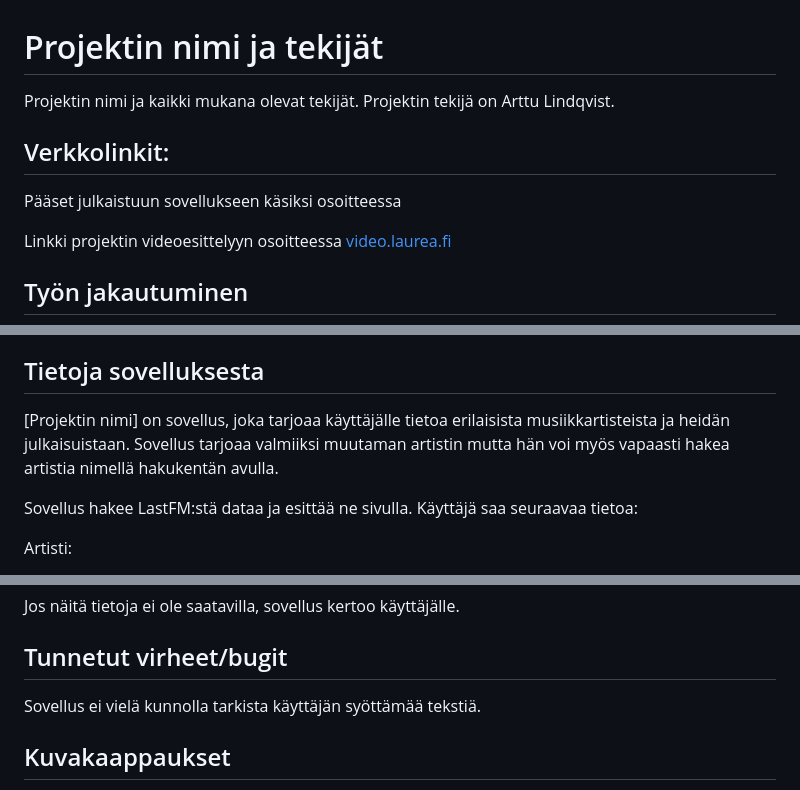
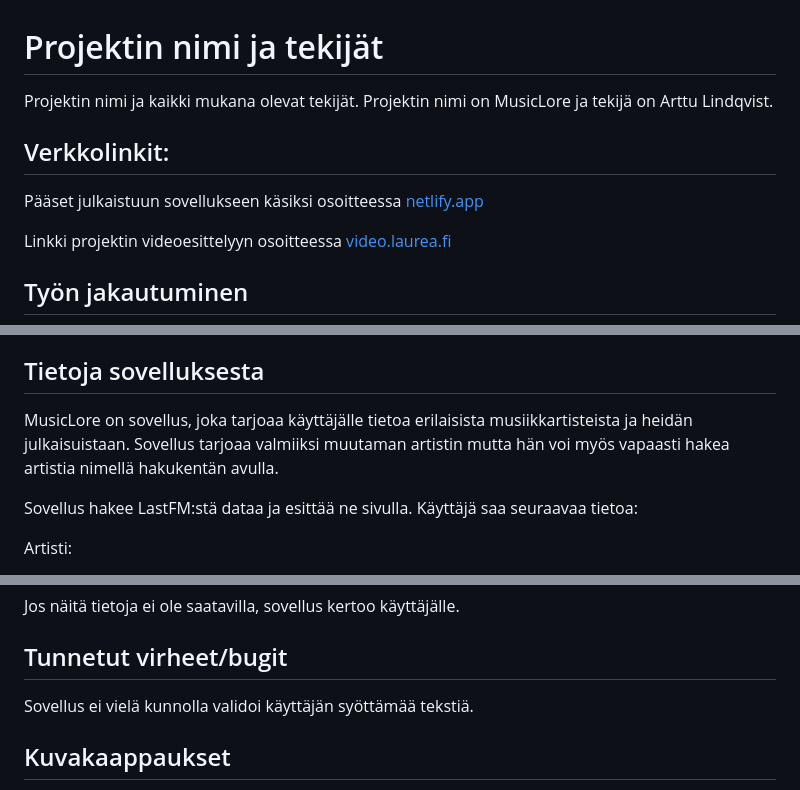
Before and after one commit to ALindqv/Projekti-2a_Ajax_REST_API, a Markdown page: readme.md, 3 parts joined by grey strips. Rendered like a GitHub page.

Commit message:
Updated readme with project name and link to deployed site

```diff
--- a/readme.md
+++ b/readme.md
@@ -1,9 +1,9 @@
 # Projektin nimi ja tekijät
 Projektin nimi ja kaikki mukana olevat tekijät.
-Projektin tekijä on Arttu Lindqvist.
+Projektin nimi on MusicLore ja tekijä on Arttu Lindqvist.
 
 ## Verkkolinkit:
-Pääset julkaistuun sovellukseen käsiksi osoitteessa
+Pääset julkaistuun sovellukseen käsiksi osoitteessa [netlify.app](https://musiclore.netlify.app/)
 
 Linkki projektin videoesittelyyn osoitteessa [video.laurea.fi](https://video.laurea.fi/media/Projekti+2+Esittelyvideo/0_o766q78r)
 
@@ -41,7 +41,7 @@ Oppimistani tukisi lisää jos kävisin useammin lähiopetuksessa
 - [Lisenssi](#lisenssi)
 
 ## Tietoja sovelluksesta
-[Projektin nimi] on sovellus, joka tarjoaa käyttäjälle tietoa erilaisista musiikkartisteista ja heidän julkaisuistaan. Sovellus tarjoaa valmiiksi muutaman artistin mutta hän voi myös vapaasti hakea artistia nimellä hakukentän avulla.
+MusicLore on sovellus, joka tarjoaa käyttäjälle tietoa erilaisista musiikkartisteista ja heidän julkaisuistaan. Sovellus tarjoaa valmiiksi muutaman artistin mutta hän voi myös vapaasti hakea artistia nimellä hakukentän avulla.
 
 Sovellus hakee LastFM:stä dataa ja esittää ne sivulla. Käyttäjä saa seuraavaa tietoa:
 
@@ -58,7 +58,7 @@ Albumi:
 Jos näitä tietoja ei ole saatavilla, sovellus kertoo käyttäjälle.
 
 ## Tunnetut virheet/bugit
-Sovellus ei vielä kunnolla tarkista käyttäjän syöttämää tekstiä.
+Sovellus ei vielä kunnolla validoi käyttäjän syöttämää tekstiä.
 
 ## Kuvakaappaukset
 Lisää tähän vähintään yksi kuvakaappaus toimivasta sovelluksesta
```
